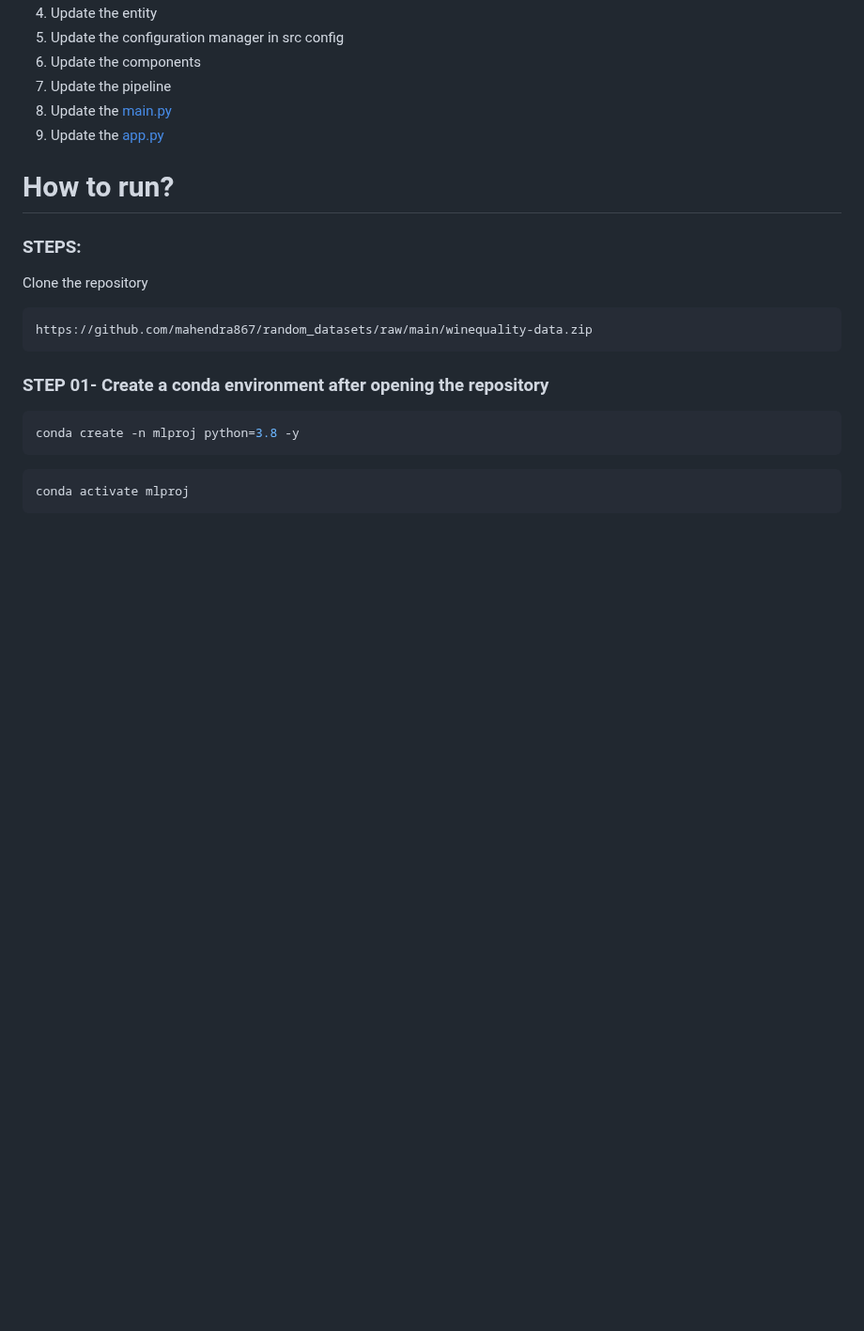
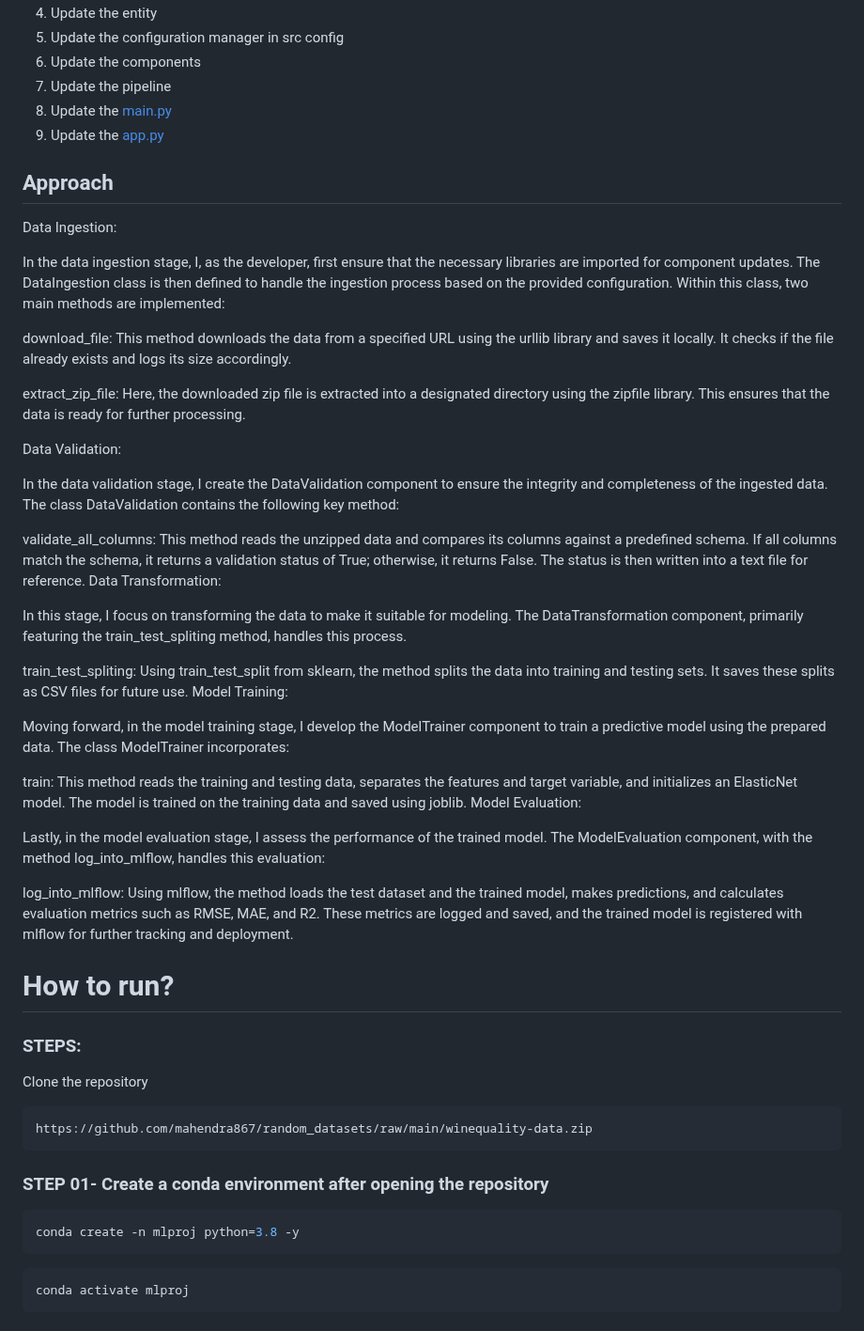
Before and after one commit to mahendra867/ProjectML, a Markdown page: README.md, the part around the change. Shown at 94% size. Rendered like a GitHub page; blank space fills up the shorter version.

```diff
--- a/README.md
+++ b/README.md
@@ -38,6 +38,38 @@ Output variable (based on sensory data):\
 8. Update the [main.py](http://main.py/)
 9. Update the [app.py](http://app.py/)
 
+
+## Approach
+
+
+Data Ingestion:
+
+In the data ingestion stage, I, as the developer, first ensure that the necessary libraries are imported for component updates. The DataIngestion class is then defined to handle the ingestion process based on the provided configuration. Within this class, two main methods are implemented:
+
+download_file: This method downloads the data from a specified URL using the urllib library and saves it locally. It checks if the file already exists and logs its size accordingly.
+
+extract_zip_file: Here, the downloaded zip file is extracted into a designated directory using the zipfile library. This ensures that the data is ready for further processing.
+
+Data Validation:
+
+In the data validation stage, I create the DataValidation component to ensure the integrity and completeness of the ingested data. The class DataValidation contains the following key method:
+
+validate_all_columns: This method reads the unzipped data and compares its columns against a predefined schema. If all columns match the schema, it returns a validation status of True; otherwise, it returns False. The status is then written into a text file for reference.
+Data Transformation:
+
+In this stage, I focus on transforming the data to make it suitable for modeling. The DataTransformation component, primarily featuring the train_test_spliting method, handles this process.
+
+train_test_spliting: Using train_test_split from sklearn, the method splits the data into training and testing sets. It saves these splits as CSV files for future use.
+Model Training:
+
+Moving forward, in the model training stage, I develop the ModelTrainer component to train a predictive model using the prepared data. The class ModelTrainer incorporates:
+
+train: This method reads the training and testing data, separates the features and target variable, and initializes an ElasticNet model. The model is trained on the training data and saved using joblib.
+Model Evaluation:
+
+Lastly, in the model evaluation stage, I assess the performance of the trained model. The ModelEvaluation component, with the method log_into_mlflow, handles this evaluation:
+
+log_into_mlflow: Using mlflow, the method loads the test dataset and the trained model, makes predictions, and calculates evaluation metrics such as RMSE, MAE, and R2. These metrics are logged and saved, and the trained model is registered with mlflow for further tracking and deployment.
 
 
 # How to run?
```
